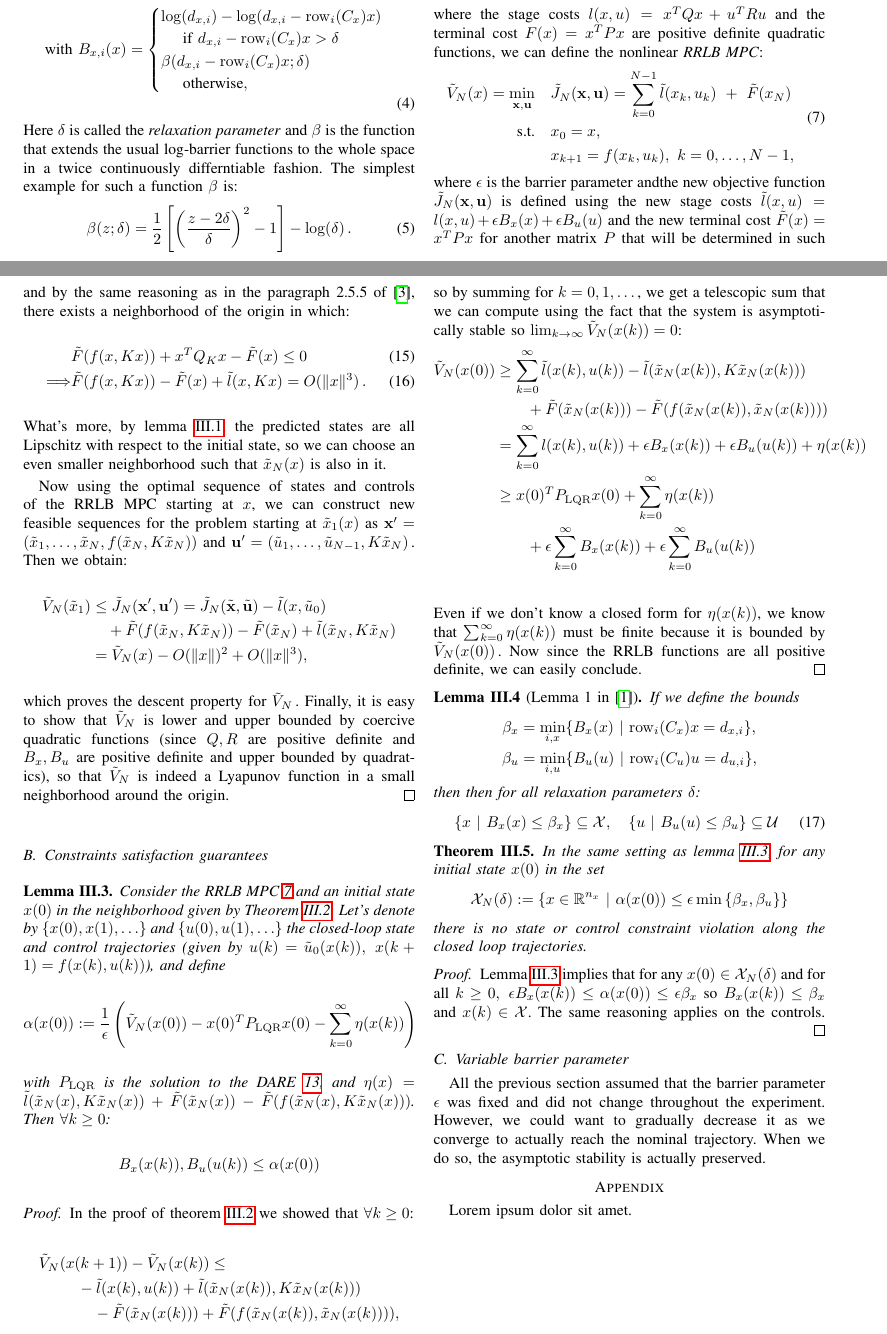
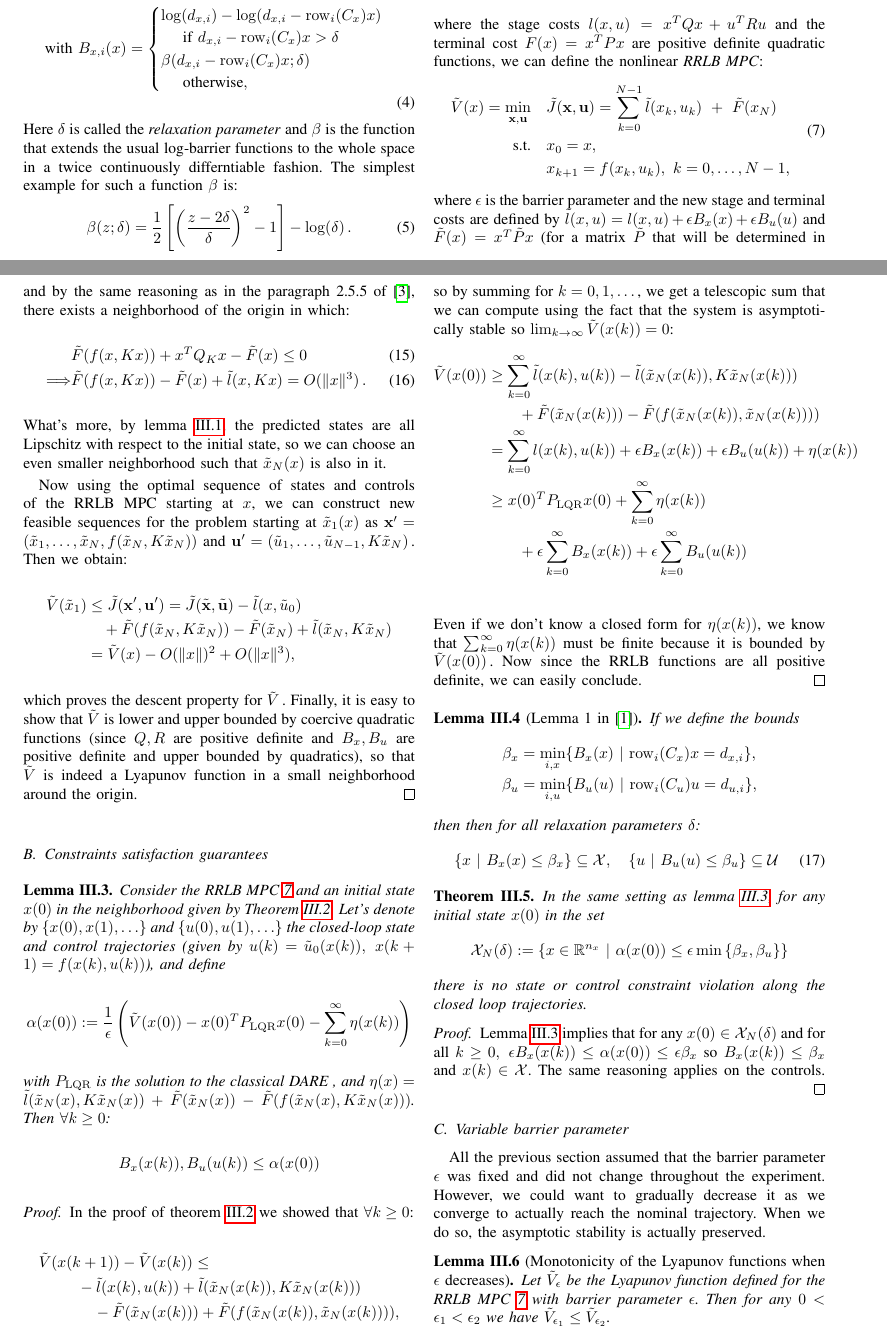
Before and after one commit to tudoroancea/paper_rrlb_mpc, a LaTeX paper (latex/main.tex): two parts of pages 1 and 3 of 4, joined at a grey line, cut so that both start at the same text. Compiled offline with pdfLaTeX.

Commit message:
simplified some notations and added lemma on monotonicity

```diff
--- a/latex/main.tex
+++ b/latex/main.tex
@@ -245,7 +245,7 @@ Now if we consider the following regular nonlinear MPC:
 \begin{align}
 	\begin{split}
 		\label{eq:NMPC}
-		V_N(x)=\underset{\bf{x},\bf{u}}{\min} &\quad \sum_{k=0}^{N-1}l(x_k,u_k)~+~F(x_N),\\
+		V(x)=\underset{\bf{x},\bf{u}}{\min} &\quad J(\bf{x}, \bf{u})=\sum_{k=0}^{N-1}l(x_k,u_k)~+~F(x_N),\\
 		\text{s.t.} &\quad x_0=x,\\
 		&\quad x_{k+1}=f(x_k,u_k),~k=0,\ldots,N-1,\\
 		&\quad x_k\in\cal{X},~k=0,\ldots,N,\\
@@ -255,12 +255,12 @@ Now if we consider the following regular nonlinear MPC:
 where the stage costs $l(x,u)=x^TQx+u^TRu$ and the terminal cost $F(x)=x^TPx$ are positive definite quadratic functions, we can define the nonlinear \textit{RRLB MPC}:
 \begin{align}
 	\begin{split}\label{eq:RRLB-NMPC}
-		\tilde{V}_N(x)=\underset{\bf{x},\bf{u}}{\min} &\quad \tilde{J}_N(\bf{x},\bf{u})=\sum_{k=0}^{N-1}\tilde{l}(x_k,u_k)~+~\tilde{F}(x_N)\\
+		\tilde{V}(x)=\underset{\bf{x},\bf{u}}{\min} &\quad \tilde{J}(\bf{x},\bf{u})=\sum_{k=0}^{N-1}\tilde{l}(x_k,u_k)~+~\tilde{F}(x_N)\\
 		\text{s.t.} &\quad x_0=x,\\
 		&\quad x_{k+1}=f(x_k,u_k),~k=0,\ldots,N-1,
 	\end{split}
 \end{align}
-where $\epsilon$ is the barrier parameter andthe new objective function $\tilde{J}_N(\bf{x},\bf{u})$ is defined using the new stage costs $\tilde{l}(x,u)=l(x,u)+\epsilon B_x(x)+\epsilon B_u(u)$ and the new terminal cost $\tilde{F}(x)=x^TPx$ for another matrix $P$ that will be determined in such a way that the control law given by the MPC yields an asymptotically stable system.
+where $\epsilon$ is the barrier parameter and the new stage and terminal costs are defined by $\tilde{l}(x,u)=l(x,u)+\epsilon B_x(x)+\epsilon B_u(u)$ and $\tilde{F}(x)=x^T\tilde{P}x$ (for a matrix $\tilde{P}$ that will be determined in such a way that the control law given by the MPC yields an asymptotically stable system).
 
 \subsection{RRLB MPC in the case of linear dynamics}
 
@@ -371,12 +371,12 @@ When no confusion is possible we will drop the "$(x)$".
 	$\bf{x}'=(\tilde{x}_1,\ldots,\tilde{x}_N,f(\tilde{x}_N,K\tilde{x}_N))$ and $\bf{u}'=(\tilde{u}_1,\ldots,\tilde{u}_{N-1},K\tilde{x}_N)$\,.
 	Then we obtain:
 	\begin{align*}
-		\tilde{V}_N(\tilde{x}_1)&\leq\tilde{J}_N(\bf{x}',\bf{u}')=\tilde{J}_N(\tilde{\bf{x}},\tilde{\bf{u}})-\tilde{l}(x,\tilde{u}_0)\\
+		\tilde{V}(\tilde{x}_1)&\leq\tilde{J}(\bf{x}',\bf{u}')=\tilde{J}(\tilde{\bf{x}},\tilde{\bf{u}})-\tilde{l}(x,\tilde{u}_0)\\
 		&\quad+\tilde{F}(f(\tilde{x}_N,K\tilde{x}_N))-\tilde{F}(\tilde{x}_N)+\tilde{l}(\tilde{x}_N,K\tilde{x}_N)\\
-		&=\tilde{V}_N(x)-O(\|x\|)^2+O(\|x\|^3),
+		&=\tilde{V}(x)-O(\|x\|)^2+O(\|x\|^3),
 	\end{align*}
-	which proves the descent property for $\tilde{V}_N$\,.
-	Finally, it is easy to show that $\tilde{V}_N$ is lower and upper bounded by coercive quadratic functions (since $Q,R$ are positive definite and $B_x,B_u$ are positive definite and upper bounded by quadratics), so that $\tilde{V}_N$ is indeed a Lyapunov function in a small neighborhood around the origin.
+	which proves the descent property for $\tilde{V}$\,.
+	Finally, it is easy to show that $\tilde{V}$ is lower and upper bounded by coercive quadratic functions (since $Q,R$ are positive definite and $B_x,B_u$ are positive definite and upper bounded by quadratics), so that $\tilde{V}$ is indeed a Lyapunov function in a small neighborhood around the origin.
 \end{proof}
 
 \subsection{Constraints satisfaction guarantees}
@@ -386,9 +386,15 @@ When no confusion is possible we will drop the "$(x)$".
 	Consider the RRLB MPC~\ref{eq:RRLB-NMPC} and an initial state $x(0)$ in the neighborhood given by Theorem~\ref{thm:nominal-stability}.
 	Let's denote by $\left\{x(0),x(1),\ldots\right\}$ and $\left\{u(0), u(1),\ldots\right\}$ the closed-loop state and control trajectories (given by $u(k)=\tilde{u}_0(x(k)),~x(k+1)=f(x(k),u(k))$), and define
 	\begin{equation*}
-		\alpha(x(0)):=\frac{1}{\epsilon}\left(\tilde{V}_N(x(0))-x(0)^TP_{\rm{LQR}}x(0)-\sum_{k=0}^\infty\eta(x(k))\right)
+		\alpha(x(0)):=\frac{1}{\epsilon}\left(\tilde{V}(x(0))-x(0)^TP_{\rm{LQR}}x(0)-\sum_{k=0}^\infty\eta(x(k))\right)
 	\end{equation*}
-	with $P_{\rm{LQR}}$ is the solution to the DARE \ref{eq:modified-DARE}, and $\eta(x)=\tilde{l}(\tilde{x}_N(x),K\tilde{x}_N(x))+\tilde{F}(\tilde{x}_N(x))-\tilde{F}(f(\tilde{x}_N(x), K\tilde{x}_N(x)))$.
+	with $P_{\rm{LQR}}$ is the solution to the classical DARE
+	% \begin{multline*}
+	% 	P_{\rm{LQR}} = A^T P_{\rm{LQR}} A \\
+	% 	- A^T P_{\rm{LQR}} B (R + B^T P_{\rm{LQR}} B)^{-1} B^T P_{\rm{LQR}} A\\
+	% 	+ Q + K^T R K
+	% \end{multline*}
+	, and $\eta(x)=\tilde{l}(\tilde{x}_N(x),K\tilde{x}_N(x))+\tilde{F}(\tilde{x}_N(x))-\tilde{F}(f(\tilde{x}_N(x), K\tilde{x}_N(x)))$.
 	Then $\forall k\geq 0$:
 	\begin{equation*}
 		B_x(x(k)),B_u(u(k))\leq\alpha(x(0))
@@ -398,19 +404,19 @@ When no confusion is possible we will drop the "$(x)$".
 \begin{proof}
 	In the proof of theorem~\ref{thm:nominal-stability} we showed that $\forall k\geq 0$:
 	\begin{multline*}
-		\tilde{V}_N(x(k+1))-\tilde{V}_N(x(k))\leq\\
+		\tilde{V}(x(k+1))-\tilde{V}(x(k))\leq\\
 		-\tilde{l}(x(k),u(k))+\tilde{l}(\tilde{x}_N(x(k)), K\tilde{x}_N(x(k)))\\
 		-\tilde{F}(\tilde{x}_N(x(k)))+\tilde{F}(f(\tilde{x}_N(x(k)),\tilde{x}_N(x(k)))),
 	\end{multline*}
-	so by summing for $k=0,1,\dots$, we get a telescopic sum that we can compute using the fact that the system is asymptotically stable so $\lim_{k\to\infty}\tilde{V}_N(x(k))=0$:
+	so by summing for $k=0,1,\dots$, we get a telescopic sum that we can compute using the fact that the system is asymptotically stable so $\lim_{k\to\infty}\tilde{V}(x(k))=0$:
 	\begin{align*}
-		\tilde{V}_N(x(0))&\geq\sum_{k=0}^\infty\tilde{l}(x(k),u(k))-\tilde{l}(\tilde{x}_N(x(k)), K\tilde{x}_N(x(k)))\\
+		\tilde{V}(x(0))&\geq\sum_{k=0}^\infty\tilde{l}(x(k),u(k))-\tilde{l}(\tilde{x}_N(x(k)), K\tilde{x}_N(x(k)))\\
 		&\qquad+\tilde{F}(\tilde{x}_N(x(k)))-\tilde{F}(f(\tilde{x}_N(x(k)),\tilde{x}_N(x(k))))\\
 		&=\sum_{k=0}^\infty l(x(k), u(k))+\epsilon B_x(x(k))+\epsilon B_u(u(k))+\eta(x(k))\\
 		&\geq x(0)^TP_{\rm{LQR}}x(0)+\sum_{k=0}^\infty\eta(x(k))\\
 		&\qquad+\epsilon\sum_{k=0}^\infty B_x(x(k))+\epsilon\sum_{k=0}^\infty B_u(u(k))\\
 	\end{align*}
-	Even if we don't know a closed form for $\eta(x(k))$, we know that $\sum_{k=0}^\infty\eta(x(k))$ must be finite because it is bounded by $\tilde{V}_N(x(0))$\,.
+	Even if we don't know a closed form for $\eta(x(k))$, we know that $\sum_{k=0}^\infty\eta(x(k))$ must be finite because it is bounded by $\tilde{V}(x(0))$\,.
 	Now since the RRLB functions are all positive definite, we can easily conclude.
 \end{proof}
 
@@ -445,3 +451,7 @@ All the previous section assumed that the barrier parameter $\epsilon$ was fixed
 However, we could want to gradually decrease it as we converge to actually reach the nominal trajectory.
 When we do so, the asymptotic stability is actually preserved.
 
+\begin{lemma}[Monotonicity of the Lyapunov functions when $\epsilon$ decreases]
+	Let $\tilde{V}_{\epsilon}$ be the Lyapunov function defined for the RRLB MPC \ref{eq:RRLB-NMPC} with barrier parameter $\epsilon$.
+	Then for any $0<\epsilon_1<\epsilon_2$ we have $\tilde{V}_{\epsilon_1}\leq\tilde{V}_{\epsilon_2}$.
+\end{lemma}
@@ -447,0 +462,4 @@ When we do so, the asymptotic stability is actually preserved.
+		&\epsilon_1B_x(x_k)\leq \epsilon_2B_x(x_k),\epsilon_1B_u(u_k)\leq \epsilon_2B_u(u_k)\\
+		\implies&\tilde{J}_{\epsilon_1}(\bf{x},\bf{u})<\tilde{J}_{\epsilon_2}(\bf{x},\bf{u})\\
+		\implies&\tilde{V}_{\epsilon_1}(x)=\min_{\bf{x},\bf{u}}\tilde{J}_{\epsilon_1}(\bf{x},\bf{u})\leq\min_{\bf{x},\bf{u}}\tilde{J}_{\epsilon_2}(\bf{x},\bf{u}) = \tilde{V}_{\epsilon_2}(x)\\
+	\end{align*}
```
Also changed, not shown: latex/main.pdf, latex/main.tex (26 more changed lines).
